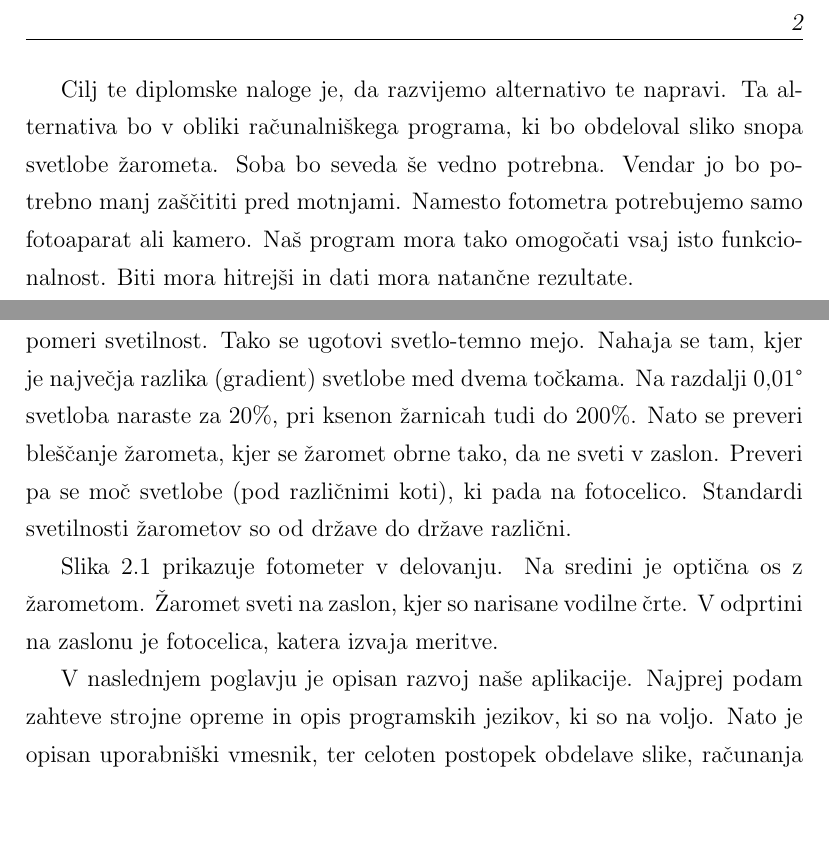
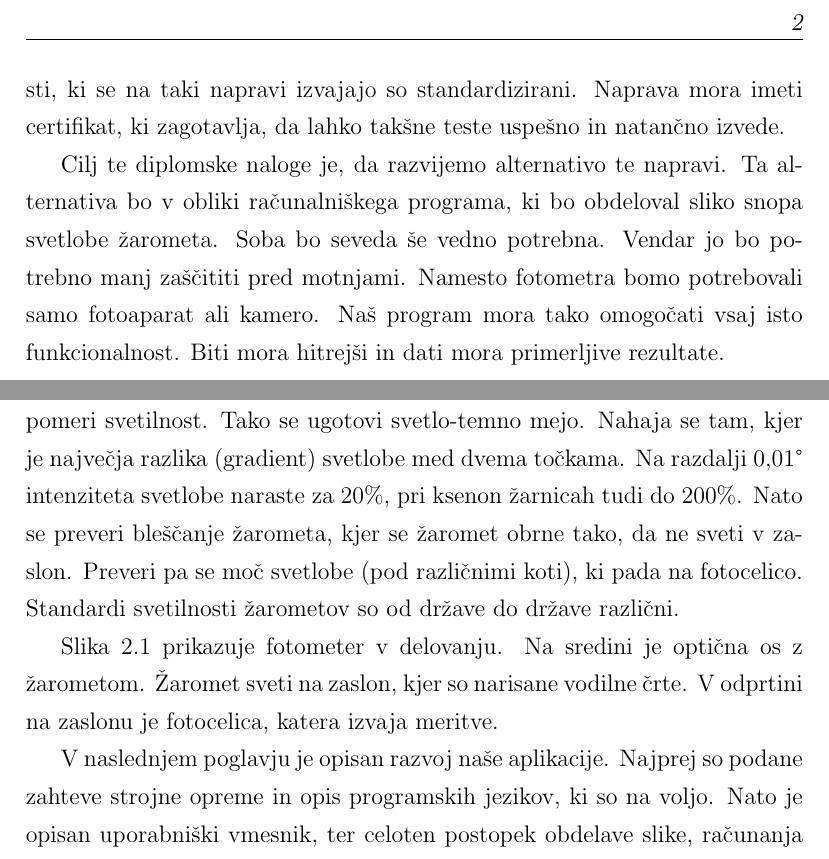
Before and after one commit to vojkodrev/Diplomska, a LaTeX thesis (latex/diploma-2.tex): two parts of pages 13 and 14 of 51, joined at a grey line, cut so that both start at the same text, the shorter picture padded with empty space. Compiled offline with pdfLaTeX.

Commit message:
Popravil uvod. Dodal page break pred kodo za glajenje funkcije.

```diff
--- a/latex/diploma-2.tex
+++ b/latex/diploma-2.tex
@@ -187,17 +187,17 @@ Avtomobilska industrija je zelo zahtevno področje. Dosti konkurence. Dosti povp
 
 V tej diplomski nalogi se bomo osredotočili na avtomobilske žaromete. Ocenjevali bomo njihovo kakovost. Ne v smislu ta žaromet je zanič ali ta je dober. Ampak bomo gledali njihove lastnosti. Bolj specifično lastnosti njihovega snopa svetlobe.
 
-Zanimala nas bo svetlo-temna meja. Njen prehod, oblika in širina. Tehnologije za določanje teh karakteristik že obstajajo. Ena izmed takih je fotometer. Naprava ima veliko pomanjkljivosti. Je velika in mehanska. Zanjo potrebuješ posebej pripravljeno sobo, da zmanjšaš količino napake. Potrebuješ posebne stroje, ki žaromet premikajo. Na koncu pa lahko testiraš samo en žaromet naenkrat. Poleg tega je vsak del naprave potrebno vzdrževati. Cena fotometra se giblje okoli 500.000 evrov. Ampak kljub temu je potrebna, saj se brez nje ne da doseči potrebne kvalitete, ki jo zahtevajo stranke.
+Zanimala nas bo svetlo-temna meja. Njen prehod, oblika in širina. Tehnologije za določanje teh karakteristik že obstajajo. Ena izmed takih je fotometer. Naprava ima veliko pomanjkljivosti. Je velika in mehanska. Zanjo potrebuješ posebej pripravljeno sobo, da zmanjšaš količino napake. Potrebuješ posebne stroje, ki žaromet premikajo. Na koncu pa lahko testiraš samo en žaromet naenkrat. Poleg tega je vsak del naprave potrebno vzdrževati. Cena fotometra se giblje okoli 500.000 evrov. Ampak kljub temu je potrebna, saj se brez nje ne da doseči potrebne kvalitete, ki jo zahtevajo stranke. Testi, ki se na taki napravi izvajajo so standardizirani. Naprava mora imeti certifikat, ki zagotavlja, da lahko takšne teste uspešno in natančno izvede.
 
-Cilj te diplomske naloge je, da razvijemo alternativo te napravi. Ta alternativa bo v obliki računalniškega programa, ki bo obdeloval sliko snopa svetlobe žarometa. Soba bo seveda še vedno potrebna. Vendar jo bo potrebno manj zaščititi pred motnjami. Namesto fotometra potrebujemo samo fotoaparat ali kamero. Naš program mora tako omogočati vsaj isto funkcionalnost. Biti mora hitrejši in dati mora natančne rezultate.
+Cilj te diplomske naloge je, da razvijemo alternativo te napravi. Ta alternativa bo v obliki računalniškega programa, ki bo obdeloval sliko snopa svetlobe žarometa. Soba bo seveda še vedno potrebna. Vendar jo bo potrebno manj zaščititi pred motnjami. Namesto fotometra bomo potrebovali samo fotoaparat ali kamero. Naš program mora tako omogočati vsaj isto funkcionalnost. Biti mora hitrejši in dati mora primerljive rezultate.
 
 \chapter{Opis problema}
-Fotometer (slika \ref{pic:fotometer}) je naprava, ki jo v podjetju Hella Saturnus d.o.o. uporabljajo za določanje svetlobnih lastnosti žarometov \cite{hella-fotometer}. Žaromet se privije na optično os. Ta je nasproti fotocelici na razdalji petindvajsetih metrov. Za svetilke se uporablja razdalja treh metrov. Žarnice, ki se pri testih uporabljajo, so drugačne od tistih v proizvodnji žarometov. Nitka v žarnici mora biti določene dolžine in je ne sme presegati za več kot milimeter. Daljša nitka lahko namreč premakne svetlo-temno mejo. Pri merjenju fotocelica stoji na miru. Premika se samo žaromet in sicer v vertikalni smeri. Na vsake 0,01° se pomeri svetilnost. Tako se ugotovi svetlo-temno mejo. Nahaja se tam, kjer je največja razlika (gradient) svetlobe med dvema točkama. Na razdalji 0,01° svetloba naraste za 20\%, pri ksenon žarnicah tudi do 200\%. Nato se preveri bleščanje žarometa, kjer se žaromet obrne tako, da ne sveti v zaslon. Preveri pa se moč svetlobe (pod različnimi koti), ki pada na fotocelico. Standardi svetilnosti žarometov so od države do države različni.
+Fotometer (slika \ref{pic:fotometer}) je naprava, ki jo v podjetju Hella Saturnus d.o.o. uporabljajo za določanje svetlobnih lastnosti žarometov \cite{hella-fotometer}. Žaromet se privije na optično os. Ta je nasproti fotocelici na razdalji petindvajsetih metrov. Za svetilke se uporablja razdalja treh metrov. Žarnice, ki se pri testih uporabljajo, so drugačne od tistih v proizvodnji žarometov. Nitka v žarnici mora biti določene dolžine in je ne sme presegati za več kot milimeter. Daljša nitka lahko namreč premakne svetlo-temno mejo. Pri merjenju fotocelica stoji na miru. Premika se samo žaromet in sicer v vertikalni smeri. Na vsake 0,01° se pomeri svetilnost. Tako se ugotovi svetlo-temno mejo. Nahaja se tam, kjer je največja razlika (gradient) svetlobe med dvema točkama. Na razdalji 0,01° intenziteta svetlobe naraste za 20\%, pri ksenon žarnicah tudi do 200\%. Nato se preveri bleščanje žarometa, kjer se žaromet obrne tako, da ne sveti v zaslon. Preveri pa se moč svetlobe (pod različnimi koti), ki pada na fotocelico. Standardi svetilnosti žarometov so od države do države različni.
 
 \slika{slike/Photometer.jpg}{Slika fotometra.}{pic:fotometer}
 Slika \ref{pic:fotometer} prikazuje fotometer v delovanju. Na sredini je optična os z žarometom. Žaromet sveti na zaslon, kjer so narisane vodilne črte. V odprtini na zaslonu je fotocelica, katera izvaja meritve.
 
-V naslednjem poglavju je opisan razvoj naše aplikacije. Najprej podam zahteve strojne opreme in opis programskih jezikov, ki so na voljo. Nato je opisan uporabniški vmesnik, ter celoten postopek obdelave slike, računanja svetlo-temne meje. Sledi opis postopka optimizacije. Podani so časi hitrosti algoritmov pred in po optimizaciji. V poglavju \ref{ch:primerjava} je narejena primerjava rezultatov našega programa in fotometra. Nato v poglavju \ref{ch:zakljucek} podamo zaključne ugotovitve.
+V naslednjem poglavju je opisan razvoj naše aplikacije. Najprej so podane zahteve strojne opreme in opis programskih jezikov, ki so na voljo. Nato je opisan uporabniški vmesnik, ter celoten postopek obdelave slike, računanja svetlo-temne meje. Sledi opis postopka optimizacije. Podani so časi hitrosti algoritmov pred in po optimizaciji. V poglavju \ref{ch:primerjava} je narejena primerjava rezultatov našega programa in fotometra. Nato v poglavju \ref{ch:zakljucek} podamo zaključne ugotovitve.
 
 Moramo torej narediti program, ki ugotavlja svetlobne lastnosti žarometov. Te lastnosti se potem upoštevajo pri oceni kakovosti žarometa in njegove izdelave. Žarometi so lahko sprednji, s kratkimi ali dolgimi lučmi, zadnji ali pa žarometi za meglenke. Snop iz žarometa usmerimo na zaslon, kjer so narisane vodilne črte. Te vsebujejo dve centralni črti (horizontalno in vertikalno) in več drugih pomožnih črtkanih črt. Centralni črti sta vsaki na kotih sijanja 0° in žaromet mora nanju sijati pravokotno. Pri sprednjih žarometih se tisto stran, ki sije višje, nastavi na prvo horizontalno črtkano črto. Pri meglenkah, kjer je cel snop v isti liniji, se žaromet nastavi na zadnjo horizontalno črtkano črto. S programom je potrebno najti prehod svetlo-temne meje v stopinjah in centimetrih, torej oddaljenost glede na horizontalno centralno črto. Izračunati moramo širino svetlo-temne meje. Sliki \ref{pic:vhp1} in \ref{pic:vhp2} sta primera vhodnih slik.
 
```
Also changed, not shown: latex/diploma-2.pdf, latex/diploma-2.tex (1 more changed lines).
